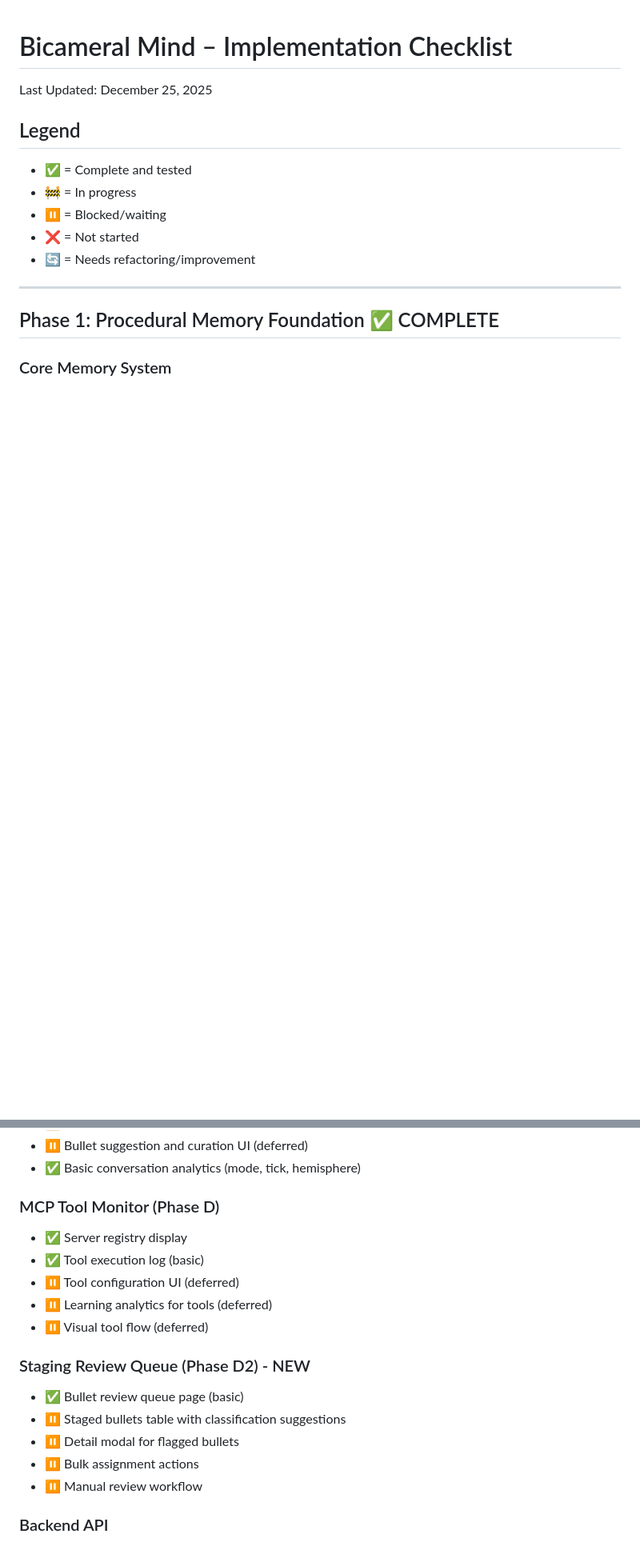
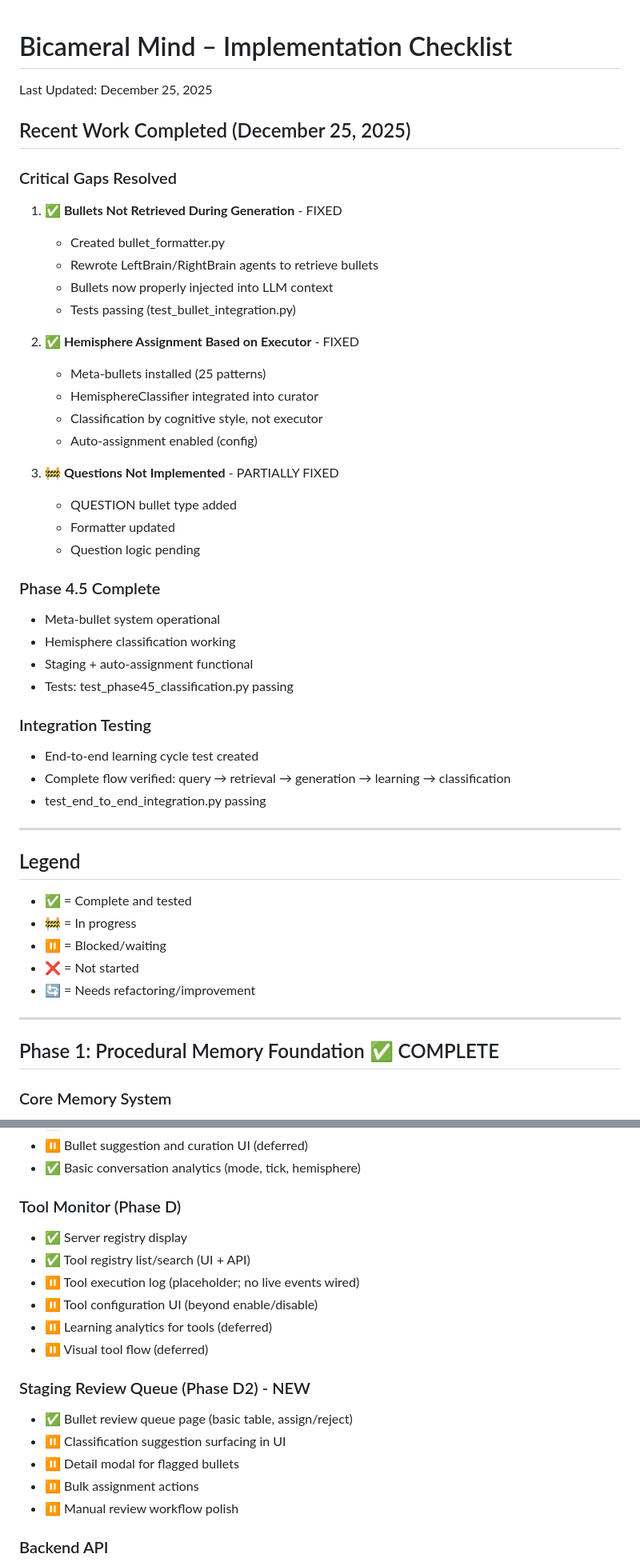
Before and after one commit to KhaineVulpana/BicameralMind, a Markdown page: docs/Bicameral_Mind_Checklist.md, 2 parts joined by grey strips. Shown at 80% size. Rendered like a GitHub page; blank space fills up the shorter version.

Commit message:
Final checklist update: Summary of December 25, 2025 work
Added "Recent Work Completed" section summarizing:

Critical Gaps Resolved:
- Gap #1: Bullets not retrieved - FIXED
- Gap #2: Hemisphere assignment by executor - FIXED
- Gap #3: Questions not implemented - PARTIALLY FIXED

Phase 4.5: Hemisphere Classification - COMPLETE
- Meta-bullets operational
- Classifier integrated
- Auto-assignment working

Integration Testing: COMPLETE
- End-to-end learning cycle verified
- All tests passing

System now has functional ACE-style learning with
content-based hemisphere classification.

🤖 Generated with [Claude Code](https://claude.com/claude-code)

Co-Authored-By: Claude Sonnet 4.5 <noreply@anthropic.com>

```diff
--- a/docs/Bicameral_Mind_Checklist.md
+++ b/docs/Bicameral_Mind_Checklist.md
@@ -1,6 +1,39 @@
 # Bicameral Mind – Implementation Checklist
 
 Last Updated: December 25, 2025
+
+## Recent Work Completed (December 25, 2025)
+
+### Critical Gaps Resolved
+1. **✅ Bullets Not Retrieved During Generation** - FIXED
+   - Created bullet_formatter.py
+   - Rewrote LeftBrain/RightBrain agents to retrieve bullets
+   - Bullets now properly injected into LLM context
+   - Tests passing (test_bullet_integration.py)
+
+2. **✅ Hemisphere Assignment Based on Executor** - FIXED
+   - Meta-bullets installed (25 patterns)
+   - HemisphereClassifier integrated into curator
+   - Classification by cognitive style, not executor
+   - Auto-assignment enabled (config)
+
+3. **🚧 Questions Not Implemented** - PARTIALLY FIXED
+   - QUESTION bullet type added
+   - Formatter updated
+   - Question logic pending
+
+### Phase 4.5 Complete
+- Meta-bullet system operational
+- Hemisphere classification working
+- Staging + auto-assignment functional
+- Tests: test_phase45_classification.py passing
+
+### Integration Testing
+- End-to-end learning cycle test created
+- Complete flow verified: query → retrieval → generation → learning → classification
+- test_end_to_end_integration.py passing
+
+---
 
 ## Legend
 - ✅ = Complete and tested
@@ -208,19 +240,20 @@ Last Updated: December 25, 2025
 - ⏸️ Bullet suggestion and curation UI (deferred)
 - ✅ Basic conversation analytics (mode, tick, hemisphere)
 
-### MCP Tool Monitor (Phase D)
+### Tool Monitor (Phase D)
 - ✅ Server registry display
-- ✅ Tool execution log (basic)
-- ⏸️ Tool configuration UI (deferred)
+- ✅ Tool registry list/search (UI + API)
+- ⏸️ Tool execution log (placeholder; no live events wired)
+- ⏸️ Tool configuration UI (beyond enable/disable)
 - ⏸️ Learning analytics for tools (deferred)
 - ⏸️ Visual tool flow (deferred)
 
 ### Staging Review Queue (Phase D2) - NEW
-- ✅ Bullet review queue page (basic)
-- ⏸️ Staged bullets table with classification suggestions
+- ✅ Bullet review queue page (basic table, assign/reject)
+- ⏸️ Classification suggestion surfacing in UI
 - ⏸️ Detail modal for flagged bullets
 - ⏸️ Bulk assignment actions
-- ⏸️ Manual review workflow
+- ⏸️ Manual review workflow polish
 
 ### Backend API
 - ✅ REST API endpoints (chat, system status, MCP servers)
```
Also changed, not shown: other parts of docs/Bicameral_Mind_Checklist.md (+4 -5 lines).
